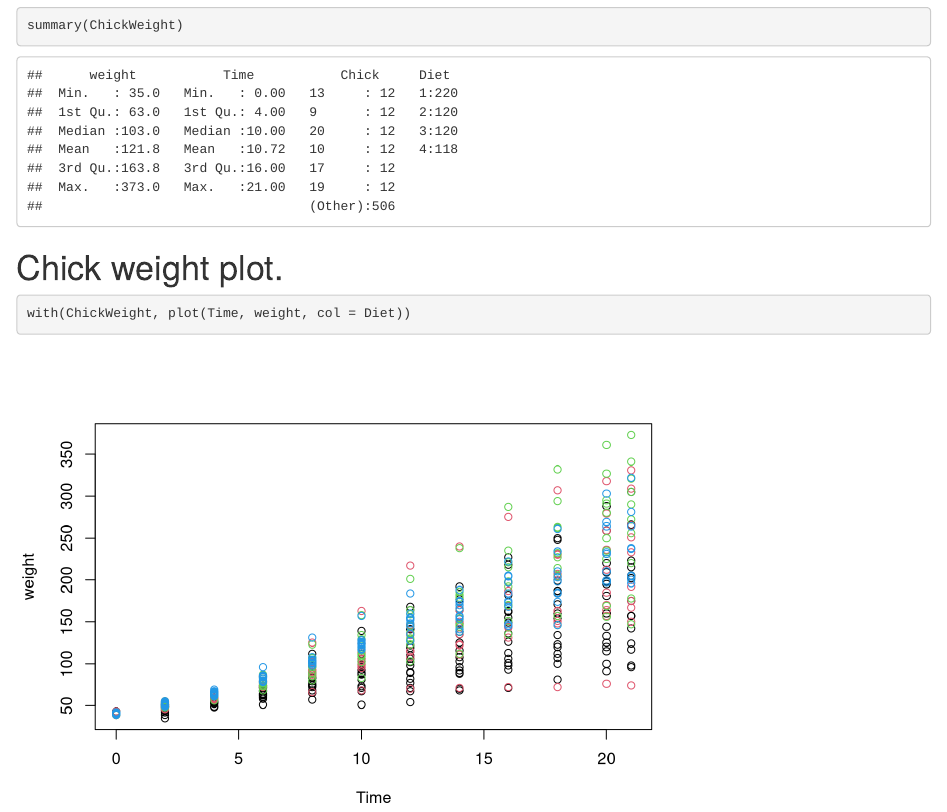
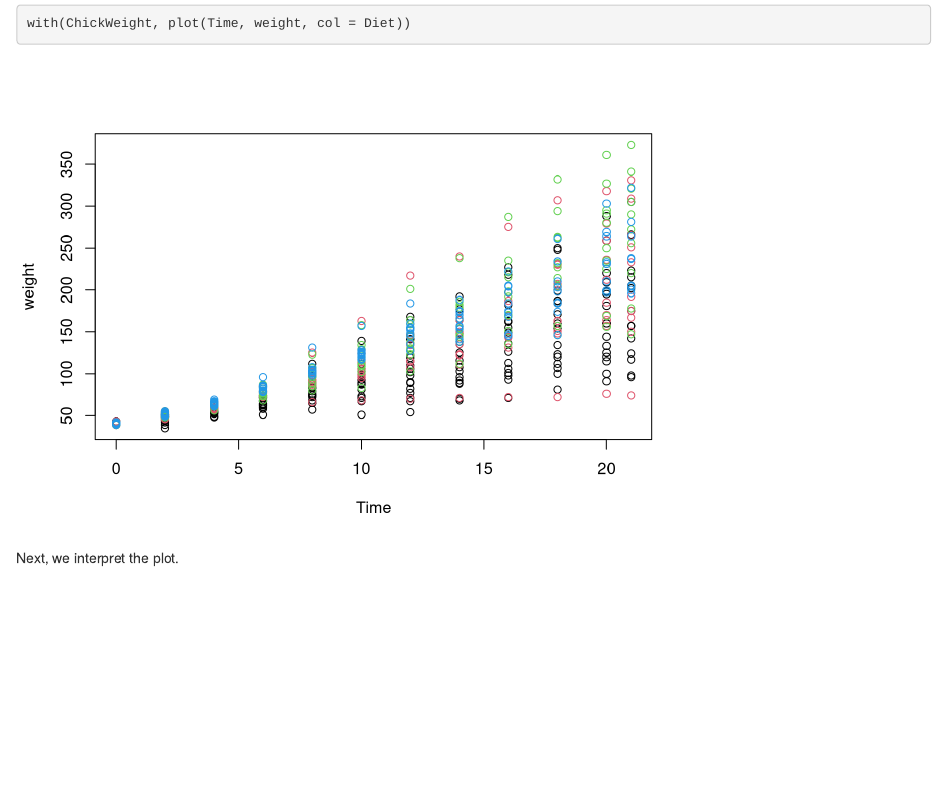
Before and after one commit to k6ksuli/GitHub-R-Demo, an R Markdown document (Learning About GitHub.Rmd): the page in a window 1100 px wide, from 210 px down before the commit and from 500 px down after it. Rendered offline with R 4.5, knitr and Pandoc, with nearby package versions.

Commit message:
Added sentence about interpretation.

````diff
--- a/Learning About GitHub.Rmd
+++ b/Learning About GitHub.Rmd
@@ -22,3 +22,5 @@ summary(ChickWeight)
 ```{r CWplot}
 with(ChickWeight, plot(Time, weight, col = Diet))
 ```
+
+Next, we interpret the plot.
````
Also changed, not shown: Learning-About-GitHub.html.
